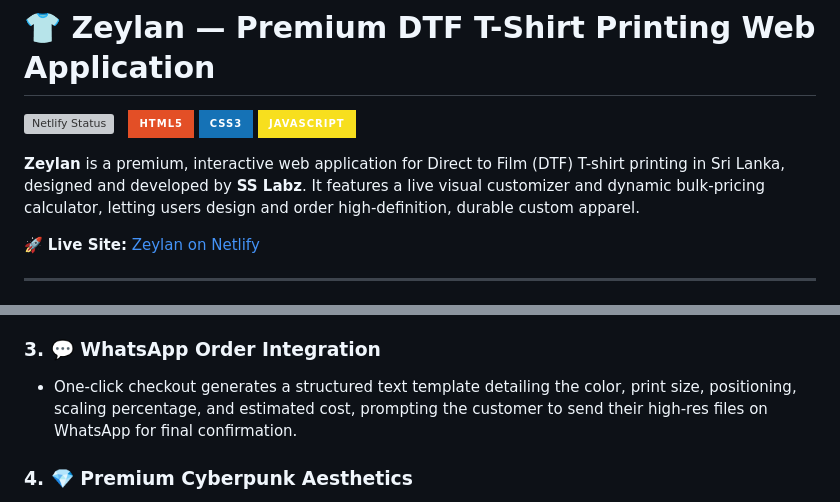
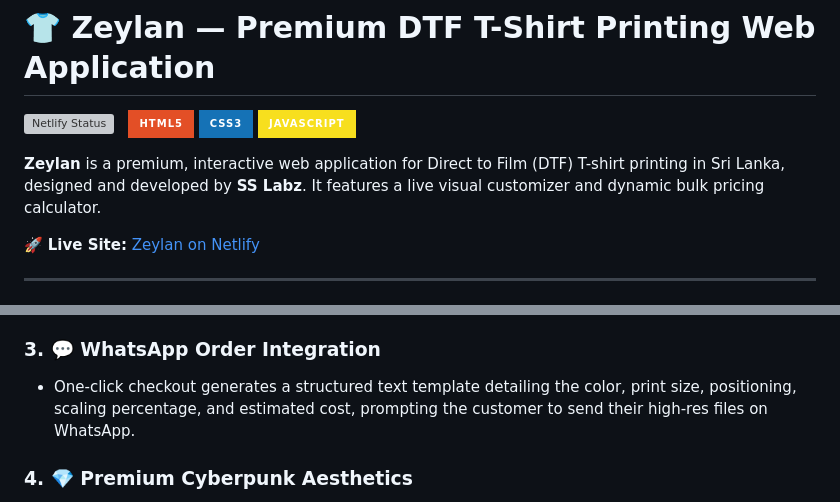
Before and after one commit to SadeepSachintha/Zeylan, a Markdown page: README.md, 2 parts joined by grey strips. Rendered like a GitHub page; badges without logos; grey boxes are pictures that could not be loaded.

```diff
--- a/README.md
+++ b/README.md
@@ -6,7 +6,7 @@
 ![CSS3](https://img.shields.io/badge/CSS3-1572B6?style=for-the-badge&logo=css3&logoColor=white)
 ![JavaScript](https://img.shields.io/badge/JavaScript-F7DF1E?style=for-the-badge&logo=javascript&logoColor=black)
 
-**Zeylan** is a premium, interactive web application for Direct to Film (DTF) T-shirt printing in Sri Lanka, designed and developed by **SS Labz**. It features a live visual customizer and dynamic bulk-pricing calculator, letting users design and order high-definition, durable custom apparel.
+**Zeylan** is a premium, interactive web application for Direct to Film (DTF) T-shirt printing in Sri Lanka, designed and developed by **SS Labz**. It features a live visual customizer and dynamic bulk pricing calculator.
 
 🚀 **Live Site:** [Zeylan on Netlify](https://zeylanclothing.netlify.app)
 
@@ -32,7 +32,7 @@
   * Auto-discounts for sheets/rolls: 10% off at 10+ sheets, 20% off at 30+ sheets.
 
 ### 3. 💬 WhatsApp Order Integration
-* One-click checkout generates a structured text template detailing the color, print size, positioning, scaling percentage, and estimated cost, prompting the customer to send their high-res files on WhatsApp for final confirmation.
+* One-click checkout generates a structured text template detailing the color, print size, positioning, scaling percentage, and estimated cost, prompting the customer to send their high-res files on WhatsApp.
 
 ### 4. 💎 Premium Cyberpunk Aesthetics
 * Dark mode theme featuring dynamic glowing background blobs, glassmorphic elements (`backdrop-filter`), smooth hover effects, micro-animations, and modern typography (using Google Fonts).
```
Also changed, not shown: other parts of README.md (+1 -1 lines).
